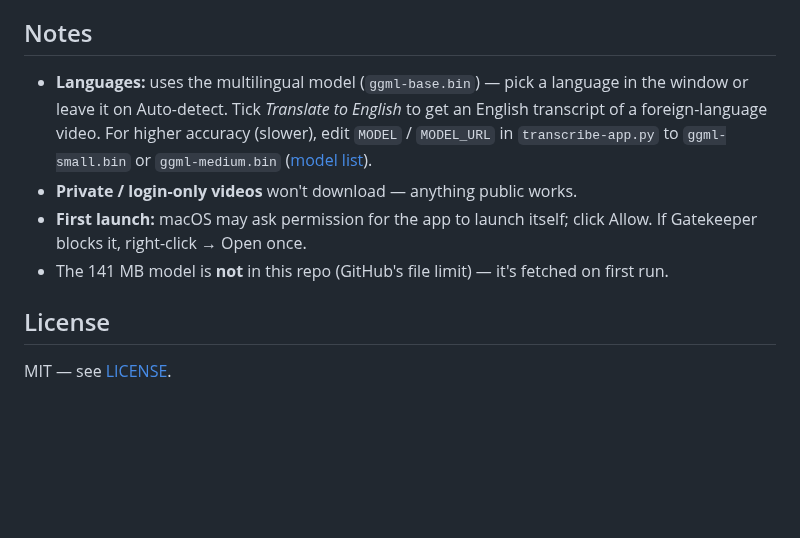
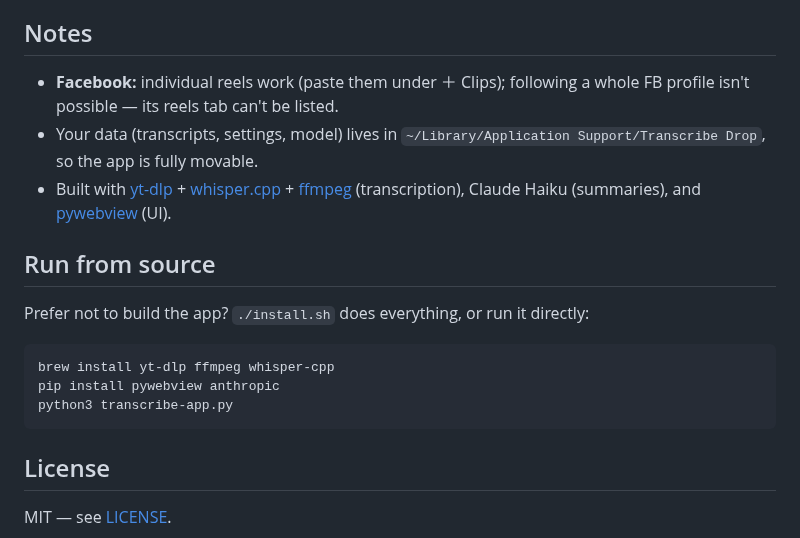
Before and after one commit to djaysan/transcribe-drop, a Markdown page: README.md, the part around one of its changes. Rendered like a GitHub page; blank space fills up the shorter version.

````diff
--- a/README.md
+++ b/README.md
@@ -30,10 +31,19 @@ Requirements: macOS + [Homebrew](https://brew.sh) + Python 3. The transcription
 
 ## Notes
 
-- **Languages:** uses the multilingual model (`ggml-base.bin`) — pick a language in the window or leave it on Auto-detect. Tick *Translate to English* to get an English transcript of a foreign-language video. For higher accuracy (slower), edit `MODEL` / `MODEL_URL` in `transcribe-app.py` to `ggml-small.bin` or `ggml-medium.bin` ([model list](https://huggingface.co/ggerganov/whisper.cpp/tree/main)).
-- **Private / login-only videos** won't download — anything public works.
-- **First launch:** macOS may ask permission for the app to launch itself; click Allow. If Gatekeeper blocks it, right-click → Open once.
-- The 141 MB model is **not** in this repo (GitHub's file limit) — it's fetched on first run.
+- **Facebook:** individual reels work (paste them under ＋ Clips); following a whole FB profile isn't possible — its reels tab can't be listed.
+- Your data (transcripts, settings, model) lives in `~/Library/Application Support/Transcribe Drop`, so the app is fully movable.
+- Built with [yt-dlp](https://github.com/yt-dlp/yt-dlp) + [whisper.cpp](https://github.com/ggerganov/whisper.cpp) + [ffmpeg](https://ffmpeg.org) (transcription), Claude Haiku (summaries), and [pywebview](https://pywebview.flowrl.com) (UI).
+
+## Run from source
+
+Prefer not to build the app? `./install.sh` does everything, or run it directly:
+
+```sh
+brew install yt-dlp ffmpeg whisper-cpp
+pip install pywebview anthropic
+python3 transcribe-app.py
+```
 
 ## License
 
````
Also changed, not shown: other parts of README.md (+21 -20 lines), media/icon.png (added), media/screenshot.png (added).
